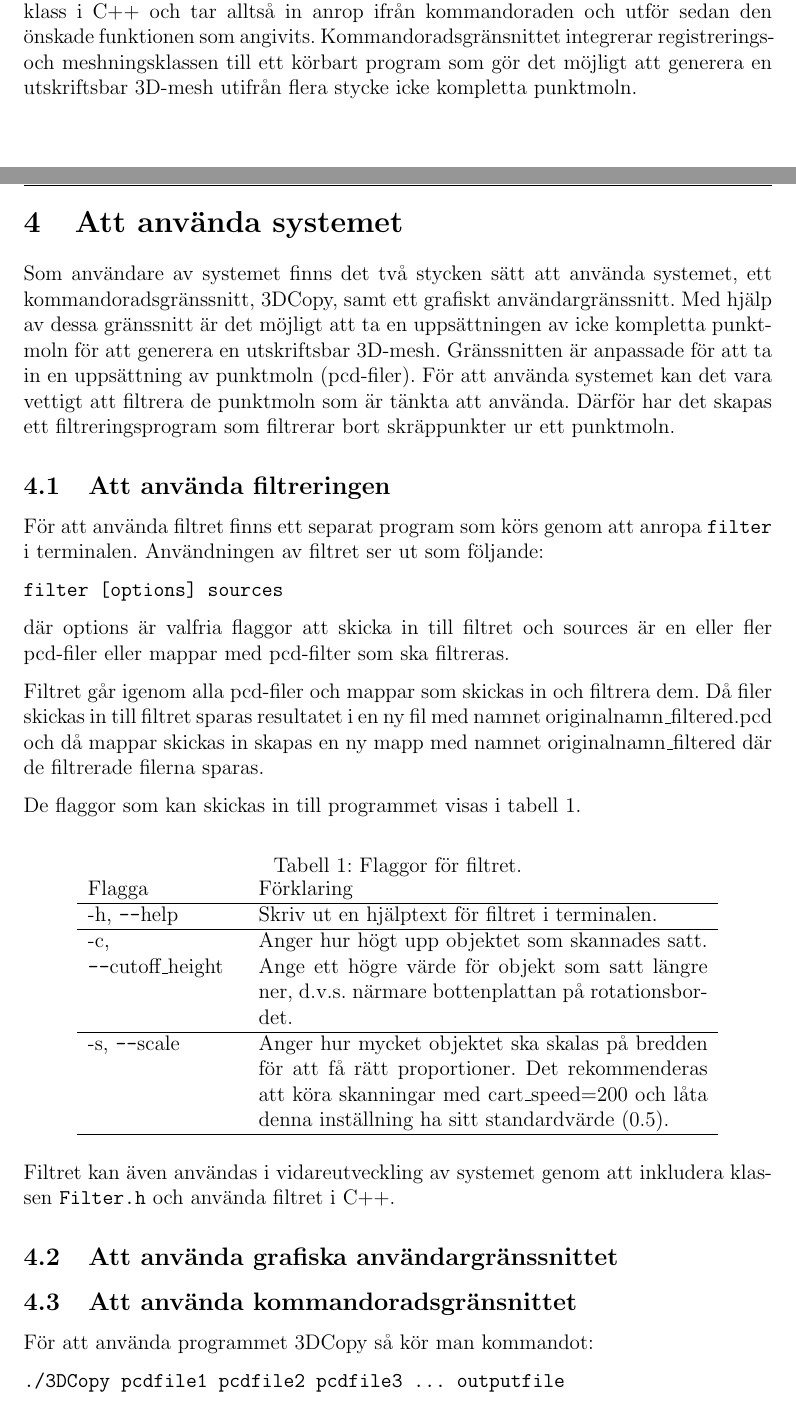
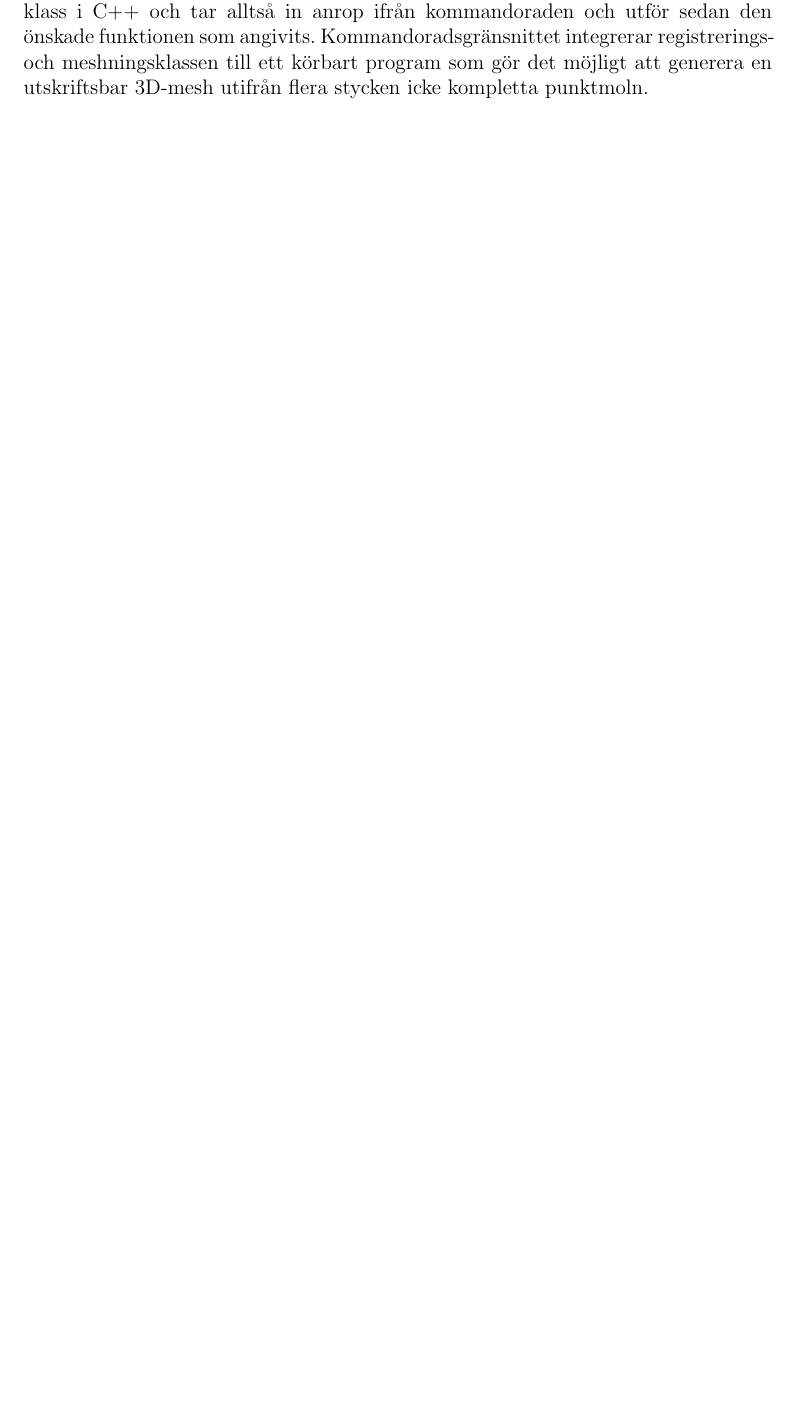
Before and after one commit to PUM-9/teknisk_dokumentation, a LaTeX document (teknisk_dokumentation.tex): two parts of pages 7 and 8 of 10 before the commit and part of page 7 of 7 after it, the two joined at a grey line, cut so that both start at the same text, the shorter picture padded with empty space. Compiled offline with pdfLaTeX.

Commit message:
Rewrote earlier text, updated sections

```diff
--- a/teknisk_dokumentation.tex
+++ b/teknisk_dokumentation.tex
@@ -45,7 +45,7 @@
 \setlength\headheight{26pt}
 
 
-\lfoot{TDDD96 --- PUM \\ IEEE std 730}
+\lfoot{TDDD96 --- PUM}
 \rfoot{Grupp 9}
 
 \posttitle{\end{center}}
@@ -211,47 +214,5 @@ Linköpings Tekniska Högskola, IDA
-		Kommandoradsgränssnittets syfte är att göra det möjligt att använda systemet genom kommandoradsanrop. Kommandoradsgränsnittet är implementerad som en klass i C++ och tar alltså in anrop ifrån kommandoraden och utför sedan den önskade funktionen som angivits. Kommandoradsgränsnittet integrerar registrerings- och meshningsklassen till ett körbart program som gör det möjligt att generera en utskriftsbar 3D-mesh utifrån flera stycke icke kompletta punktmoln.
+	\subsection{Kommandoradsgränssnittet}
+		Kommandoradsgränssnittets syfte är att göra det möjligt att använda systemet genom kommandoradsanrop. Kommandoradsgränsnittet är implementerad som en klass i C++ och tar alltså in anrop ifrån kommandoraden och utför sedan den önskade funktionen som angivits. Kommandoradsgränsnittet integrerar registrerings- och meshningsklassen till ett körbart program som gör det möjligt att generera en utskriftsbar 3D-mesh utifrån flera stycken icke kompletta punktmoln.
 
 \newpage
 
-%%%%%%%%%%%%%%%%%%%%%%%%%%%%%%%%%%%%%%%%%%%%%%%%%%%%%%%%%%%%%%%%%%%%%
-%					Använda systemet
-%%%%%%%%%%%%%%%%%%%%%%%%%%%%%%%%%%%%%%%%%%%%%%%%%%%%%%%%%%%%%%%%%%%%
-\section{Att använda systemet}
-	Som användare av systemet finns det två stycken sätt att använda systemet, ett kommandoradsgränssnitt, 3DCopy, samt ett grafiskt användargränssnitt. Med hjälp av dessa gränssnitt är det möjligt att ta en uppsättningen av icke kompletta punktmoln för att generera en utskriftsbar 3D-mesh. Gränssnitten är anpassade för att ta in en uppsättning av punktmoln (pcd-filer). För att använda systemet kan det vara vettigt att filtrera de punktmoln som är tänkta att använda. Därför har det skapas ett filtreringsprogram som filtrerar bort skräppunkter ur ett punktmoln.
-
-	\subsection{Att använda filtreringen}
-	För att använda filtret finns ett separat program som körs genom att anropa \texttt{filter} i terminalen. Användningen av filtret ser ut som följande:
-
-	\texttt{filter [options] sources}
-
-	där options är valfria flaggor att skicka in till filtret och sources är en eller fler pcd-filer eller mappar med pcd-filter som ska filtreras.
-
-	Filtret går igenom alla pcd-filer och mappar som skickas in och filtrera dem. Då filer skickas in till filtret sparas resultatet i en ny fil med namnet originalnamn\_filtered.pcd och då mappar skickas in skapas en ny mapp med namnet originalnamn\_filtered där de filtrerade filerna sparas.
-
-	De flaggor som kan skickas in till programmet visas i tabell \ref{tab:filter_flaggor}.
-
-	\begin{table}[h!]
-		\centering
-		\caption{Flaggor för filtret.}
-		\label{tab:filter_flaggor}
-
-		\begin{tabular}{p{0.2\linewidth}p{0.6\linewidth}}
-			Flagga & Förklaring \\
-			\hline
-			-h, \texttt{--}help & Skriv ut en hjälptext för filtret i terminalen. \\
-			\hline
-			-c, \texttt{--}cutoff\_height & Anger hur högt upp objektet som skannades satt. Ange ett högre värde för objekt som satt längre ner, d.v.s. närmare bottenplattan på rotationsbordet. \\
-			\hline
-			-s, \texttt{--}scale & Anger hur mycket objektet ska skalas på bredden för att få rätt proportioner. Det rekommenderas att köra skanningar med cart\_speed=200 och låta denna inställning ha sitt standardvärde (0.5). \\
-			\hline
-		\end{tabular}
-
-	\end{table}
-
-	Filtret kan även användas i vidareutveckling av systemet genom att inkludera klassen \texttt{Filter.h} och använda filtret i C++.
-
-	\subsection{Att använda grafiska användargränssnittet}
-
-	\subsection{Att använda kommandoradsgränsnittet}
-		För att använda programmet 3DCopy så kör man kommandot:
-
-		\texttt{./3DCopy pcdfile1 pcdfile2 pcdfile3 ... outputfile}
```
Also changed, not shown: teknisk_dokumentation.tex (56 more changed lines).
